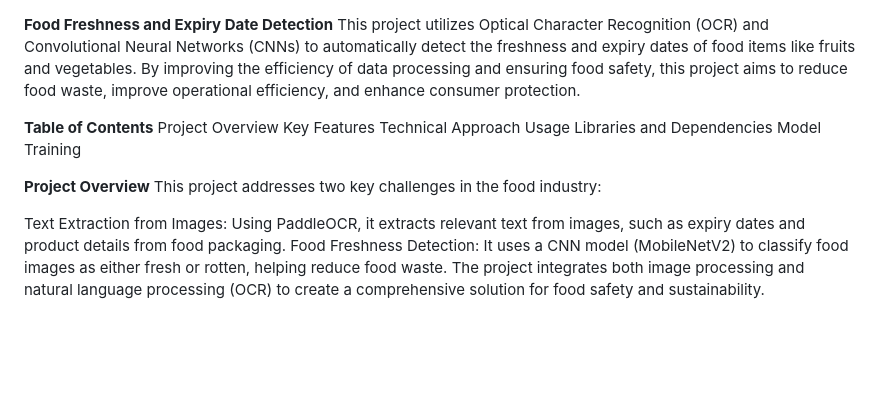
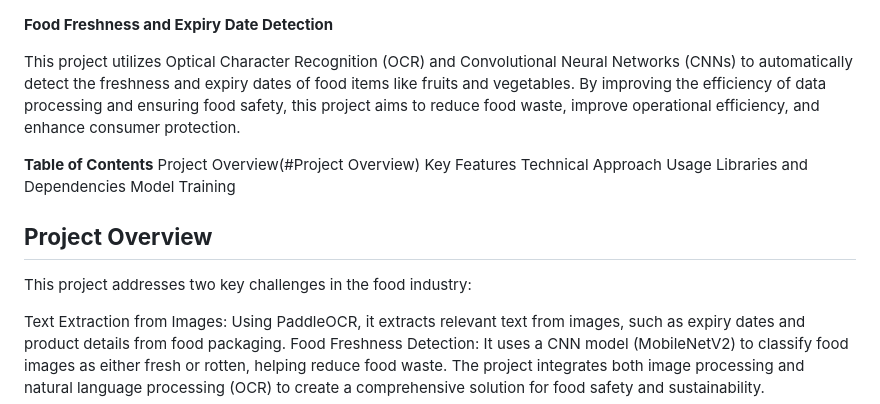
Before and after one commit to NagaAnjaliMoturi/Flipkart-Grid-6.0, a Markdown page: README.md, the part around the change. Rendered like a GitHub page; blank space fills up the shorter version.

```diff
--- a/README.md
+++ b/README.md
@@ -1,15 +1,16 @@
 **Food Freshness and Expiry Date Detection**
+
 This project utilizes Optical Character Recognition (OCR) and Convolutional Neural Networks (CNNs) to automatically detect the freshness and expiry dates of food items like fruits and vegetables. By improving the efficiency of data processing and ensuring food safety, this project aims to reduce food waste, improve operational efficiency, and enhance consumer protection.
 
 **Table of Contents**
-Project Overview
+Project Overview(#Project Overview)
 Key Features
 Technical Approach
 Usage
 Libraries and Dependencies
 Model Training
 
-**Project Overview**
+## **Project Overview**
 This project addresses two key challenges in the food industry:
 
 Text Extraction from Images: Using PaddleOCR, it extracts relevant text from images, such as expiry dates and product details from food packaging.
```
